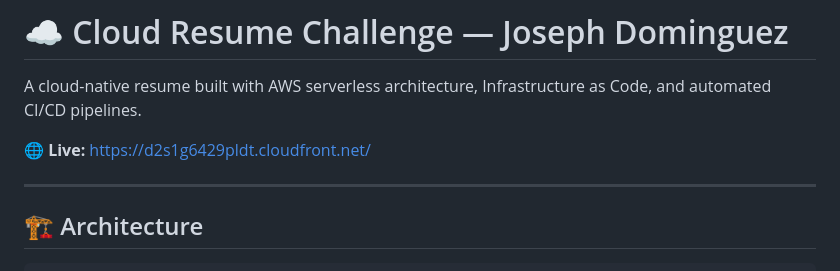
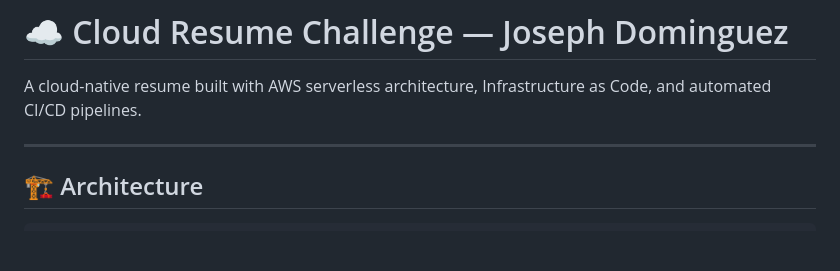
Before and after one commit to PavoToXx/cloud-resume-challenge, a Markdown page: README.md, the part around the change. GitHub-like rendering; blank space fills up the shorter version.

```diff
--- a/README.md
+++ b/README.md
@@ -1,8 +1,6 @@
 # ☁️ Cloud Resume Challenge — Joseph Dominguez
 
 A cloud-native resume built with AWS serverless architecture, Infrastructure as Code, and automated CI/CD pipelines.
-
-🌐 **Live:** https://d2s1g6429pldt.cloudfront.net/
 
 ---
 
```
